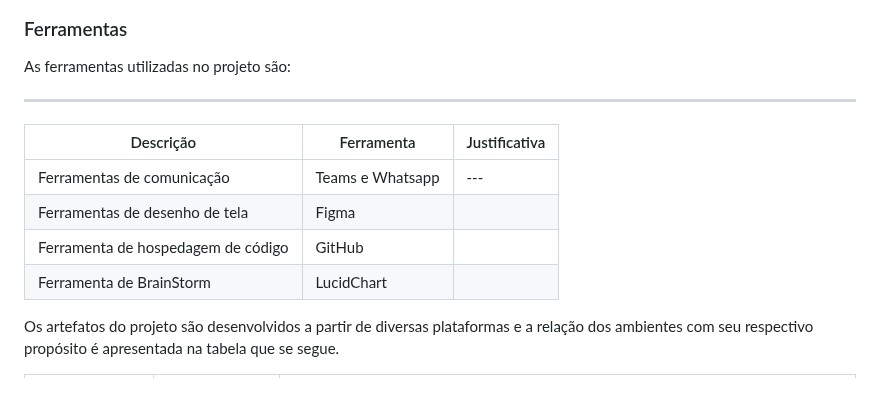
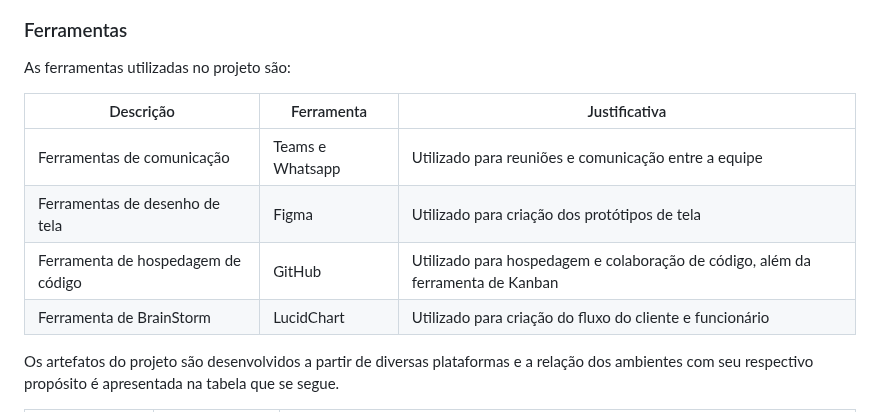
Before and after one commit to ICEI-PUC-Minas-PMV-ADS/pmv-ads-2023-2-e1-proj-web-t1-expresso-virtual, a Markdown page: documentos/03-Metodologia.md, the part around the change. Rendered like a GitHub page.

```diff
--- a/documentos/03-Metodologia.md
+++ b/documentos/03-Metodologia.md
@@ -96,7 +96,6 @@ A visualização do progresso do nosso projeto pode ser acompanhada no quadro Ka
 
 As ferramentas utilizadas no projeto são:
 
-****
  <table>
 <!-- Cabeçalho da tabela - Ferramentas a serem utilizadas -->
  <tr>
@@ -111,25 +110,25 @@ As ferramentas utilizadas no projeto são:
  <tr>
   <td>Ferramentas de comunicação</td>
   <td>Teams e Whatsapp</td>
-  <td>---</td>
+  <td>Utilizado para reuniões e comunicação entre a equipe</td>
  </tr>
 
  <tr>
   <td>Ferramentas de desenho de tela</td>
   <td>Figma</td>
-  <td></td>
+  <td>Utilizado para criação dos protótipos de tela</td>
  </tr>
 
  <tr>
   <td>Ferramenta de hospedagem de código</td>
   <td>GitHub</td>
-  <td></td>
+  <td>Utilizado para hospedagem e colaboração de código, além da ferramenta de Kanban</td>
  </tr>
 
  <tr>
   <td>Ferramenta de BrainStorm</td>
   <td>LucidChart</td>
-  <td></td>
+  <td>Utilizado para criação do fluxo do cliente e funcionário</td>
  </tr>
 
 </tr>
```
